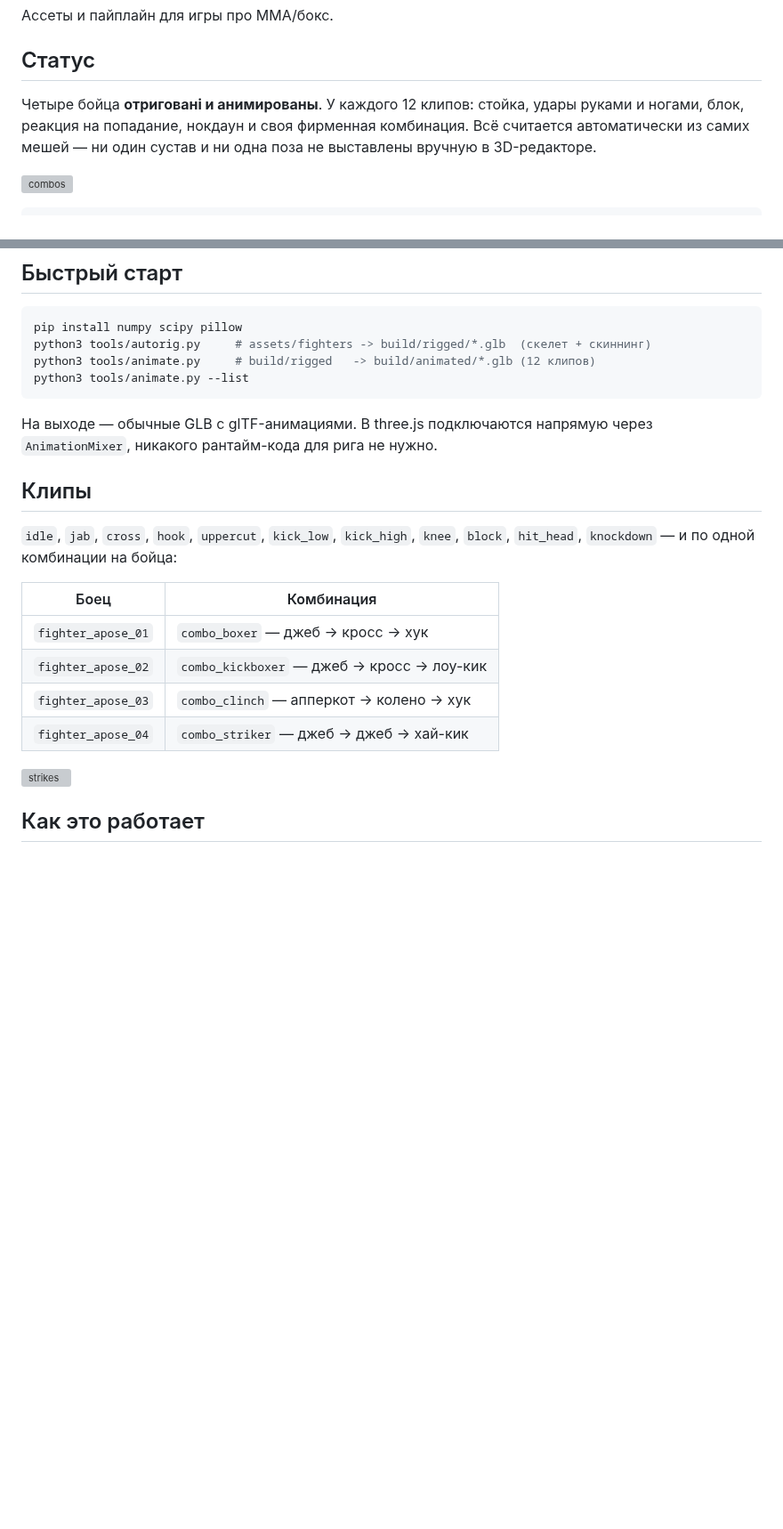
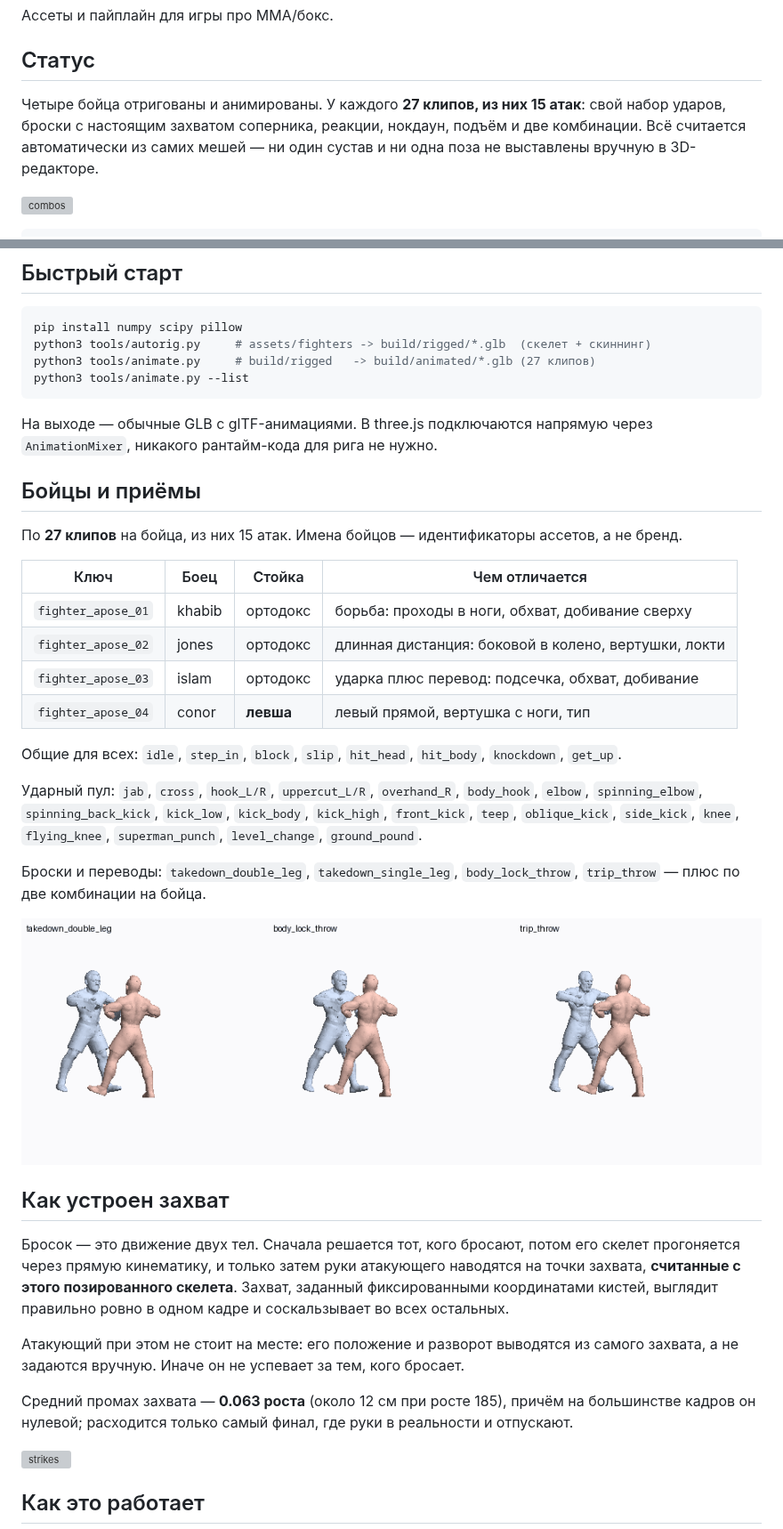
Before and after one commit to bonifirmaarm-design/friendly-octo-broccoli, a Markdown page: README.md, 2 parts joined by grey strips. Shown at 89% size. GitHub-like rendering; pictures changed too: assets/previews/anim/takedowns.gif (added); blank space fills up the shorter version; grey boxes are pictures that could not be loaded.

````diff
--- a/README.md
+++ b/README.md
@@ -4,10 +4,10 @@
 
 ## Статус
 
-Четыре бойца **отриговані и анимированы**. У каждого 12 клипов: стойка,
-удары руками и ногами, блок, реакция на попадание, нокдаун и своя фирменная
-комбинация. Всё считается автоматически из самих мешей — ни один сустав и ни
-одна поза не выставлены вручную в 3D-редакторе.
+Четыре бойца отригованы и анимированы. У каждого **27 клипов, из них 15
+атак**: свой набор ударов, броски с настоящим захватом соперника, реакции,
+нокдаун, подъём и две комбинации. Всё считается автоматически из самих мешей —
+ни один сустав и ни одна поза не выставлены вручную в 3D-редакторе.
 
 ![combos](assets/previews/anim/combos.gif)
 
@@ -33,24 +33,53 @@ CATALOG.md            каталог всех моделей с превью
 ```bash
 pip install numpy scipy pillow
 python3 tools/autorig.py     # assets/fighters -> build/rigged/*.glb  (скелет + скиннинг)
-python3 tools/animate.py     # build/rigged   -> build/animated/*.glb (12 клипов)
+python3 tools/animate.py     # build/rigged   -> build/animated/*.glb (27 клипов)
 python3 tools/animate.py --list
 ```
 
 На выходе — обычные GLB с glTF-анимациями. В three.js подключаются напрямую
 через `AnimationMixer`, никакого рантайм-кода для рига не нужно.
 
-## Клипы
+## Бойцы и приёмы
 
-`idle`, `jab`, `cross`, `hook`, `uppercut`, `kick_low`, `kick_high`, `knee`,
-`block`, `hit_head`, `knockdown` — и по одной комбинации на бойца:
+По **27 клипов** на бойца, из них 15 атак. Имена бойцов — идентификаторы
+ассетов, а не бренд.
 
-| Боец | Комбинация |
-|---|---|
-| `fighter_apose_01` | `combo_boxer` — джеб → кросс → хук |
-| `fighter_apose_02` | `combo_kickboxer` — джеб → кросс → лоу-кик |
-| `fighter_apose_03` | `combo_clinch` — апперкот → колено → хук |
-| `fighter_apose_04` | `combo_striker` — джеб → джеб → хай-кик |
+| Ключ | Боец | Стойка | Чем отличается |
+|---|---|---|---|
+| `fighter_apose_01` | khabib | ортодокс | борьба: проходы в ноги, обхват, добивание сверху |
+| `fighter_apose_02` | jones | ортодокс | длинная дистанция: боковой в колено, вертушки, локти |
+| `fighter_apose_03` | islam | ортодокс | ударка плюс перевод: подсечка, обхват, добивание |
+| `fighter_apose_04` | conor | **левша** | левый прямой, вертушка с ноги, тип |
+
+Общие для всех: `idle`, `step_in`, `block`, `slip`, `hit_head`, `hit_body`,
+`knockdown`, `get_up`.
+
+Ударный пул: `jab`, `cross`, `hook_L/R`, `uppercut_L/R`, `overhand_R`,
+`body_hook`, `elbow`, `spinning_elbow`, `spinning_back_kick`, `kick_low`,
+`kick_body`, `kick_high`, `front_kick`, `teep`, `oblique_kick`, `side_kick`,
+`knee`, `flying_knee`, `superman_punch`, `level_change`, `ground_pound`.
+
+Броски и переводы: `takedown_double_leg`, `takedown_single_leg`,
+`body_lock_throw`, `trip_throw` — плюс по две комбинации на бойца.
+
+![takedowns](assets/previews/anim/takedowns.gif)
+
+## Как устроен захват
+
+Бросок — это движение двух тел. Сначала решается тот, кого бросают, потом его
+скелет прогоняется через прямую кинематику, и только затем руки атакующего
+наводятся на точки захвата, **считанные с этого позированного скелета**.
+Захват, заданный фиксированными координатами кистей, выглядит правильно ровно
+в одном кадре и соскальзывает во всех остальных.
+
+Атакующий при этом не стоит на месте: его положение и разворот выводятся из
+самого захвата, а не задаются вручную. Иначе он не успевает за тем, кого
+бросает.
+
+Средний промах захвата — **0.063 роста** (около 12 см при росте 185), причём
+на большинстве кадров он нулевой; расходится только самый финал, где руки в
+реальности и отпускают.
 
 ![strikes](assets/previews/anim/strikes_side.png)
 
````
Also changed, not shown: assets/previews/anim/takedowns.png (added), 3 other files.
